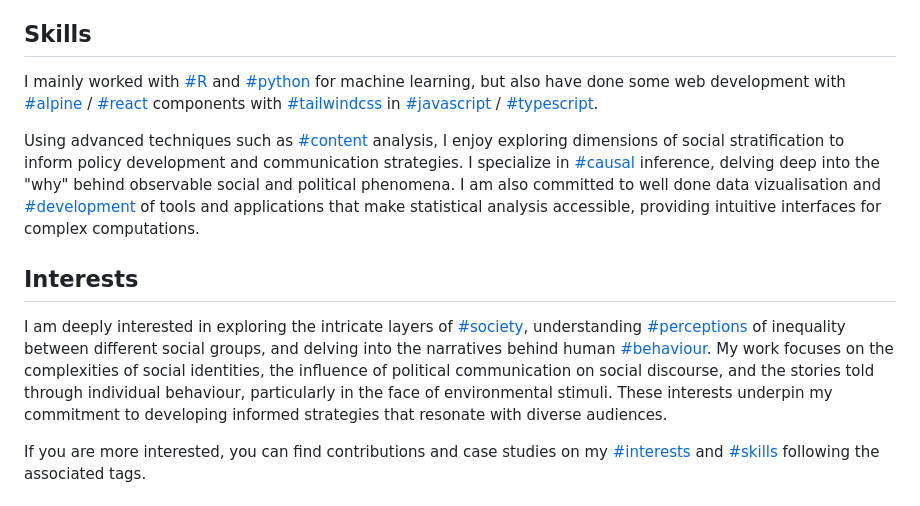
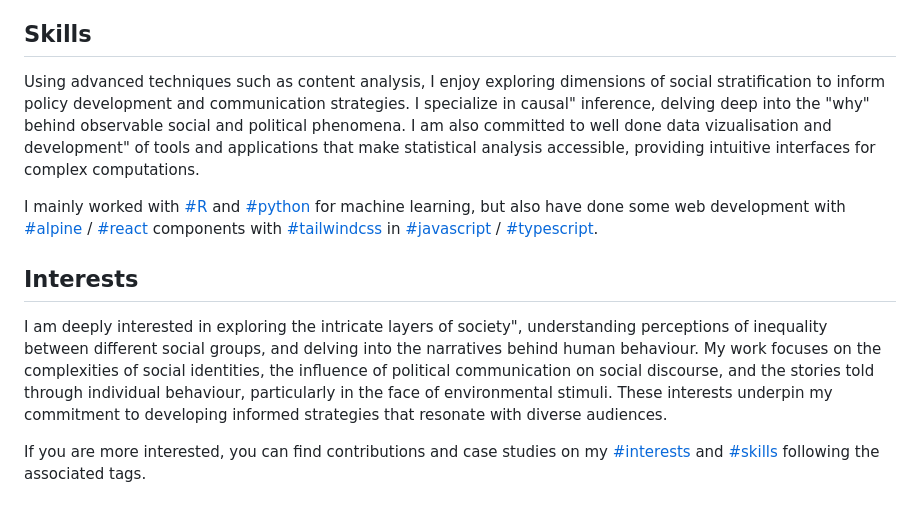
Before and after one commit to knifflig/astro-portfolio, a Markdown page: src/pages/about.md, the part around the change. Rendered like a GitHub page.

Commit message:
change about

```diff
--- a/src/pages/about.md
+++ b/src/pages/about.md
@@ -18,13 +18,13 @@ description:
 
 ## Skills
 
+Using advanced techniques such as content analysis, I enjoy exploring dimensions of social stratification to inform policy development and communication strategies. I specialize in causal" inference, delving deep into the "why" behind observable social and political phenomena. I am also committed to well done data vizualisation and development" of tools and applications that make statistical analysis accessible, providing intuitive interfaces for complex computations.
+
 I mainly worked with [#R](/tags/r "R") and [#python](/tags/python "Python") for machine learning, but also have done some web development with [#alpine](/tags/alpine "alpine") / [#react](/tags/react "react") components with [#tailwindcss](/tags/tailwindcss "tailwindcss") in [#javascript](/tags/javascript "javascript") / [#typescript](/tags/typescript "typescript").
-
-Using advanced techniques such as [#content](/tags/content "content") analysis, I enjoy exploring dimensions of social stratification to inform policy development and communication strategies. I specialize in [#causal](/tags/causal "causal") inference, delving deep into the "why" behind observable social and political phenomena. I am also committed to well done data vizualisation and [#development](/tags/development "development") of tools and applications that make statistical analysis accessible, providing intuitive interfaces for complex computations.
 
 ## Interests
 
-I am deeply interested in exploring the intricate layers of [#society](/tags/society "society"), understanding [#perceptions](/tags/perceptions "perceptions") of inequality between different social groups, and delving into the narratives behind human [#behaviour](/tags/behaviour "behaviour"). My work focuses on the complexities of social identities, the influence of political communication on social discourse, and the stories told through individual behaviour, particularly in the face of environmental stimuli. These interests underpin my commitment to developing informed strategies that resonate with diverse audiences.
+I am deeply interested in exploring the intricate layers of society", understanding perceptions of inequality between different social groups, and delving into the narratives behind human behaviour. My work focuses on the complexities of social identities, the influence of political communication on social discourse, and the stories told through individual behaviour, particularly in the face of environmental stimuli. These interests underpin my commitment to developing informed strategies that resonate with diverse audiences.
 
 If you are more interested, you can find contributions and case studies on my [#interests](/tags/interests "interests") and [#skills](/tags/skills "skills") following the associated tags.
 
```
Also changed, not shown: 2 other files.
